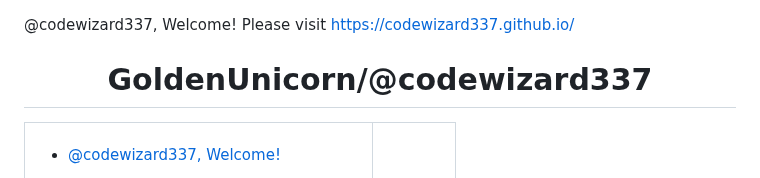
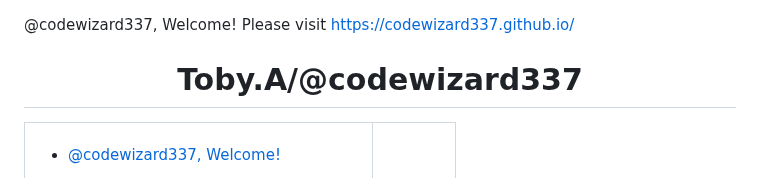
Before and after one commit to unitop010/unitop010, a Markdown page: README.md, the part around the change. Drawn GitHub-style.

```diff
--- a/README.md
+++ b/README.md
@@ -1,5 +1,5 @@
 @codewizard337, Welcome! Please visit [https://codewizard337.github.io/](https://codewizard337.github.io/)
-<h1 align="center" title="...and I'm happy to see you here :)">GoldenUnicorn/@codewizard337</a></h1>
+<h1 align="center" title="...and I'm happy to see you here :)">Toby.A/@codewizard337</a></h1>
 
 <table>
   <tr>
```
